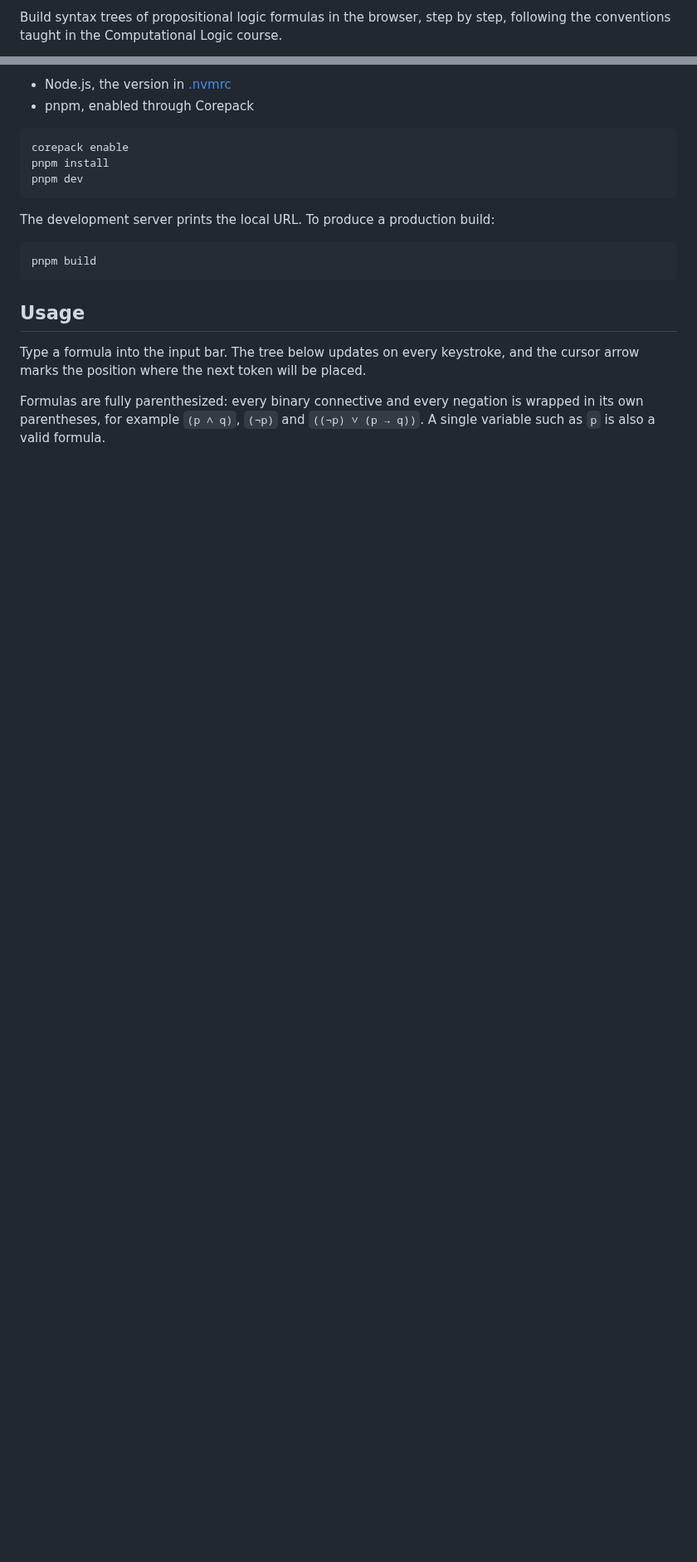
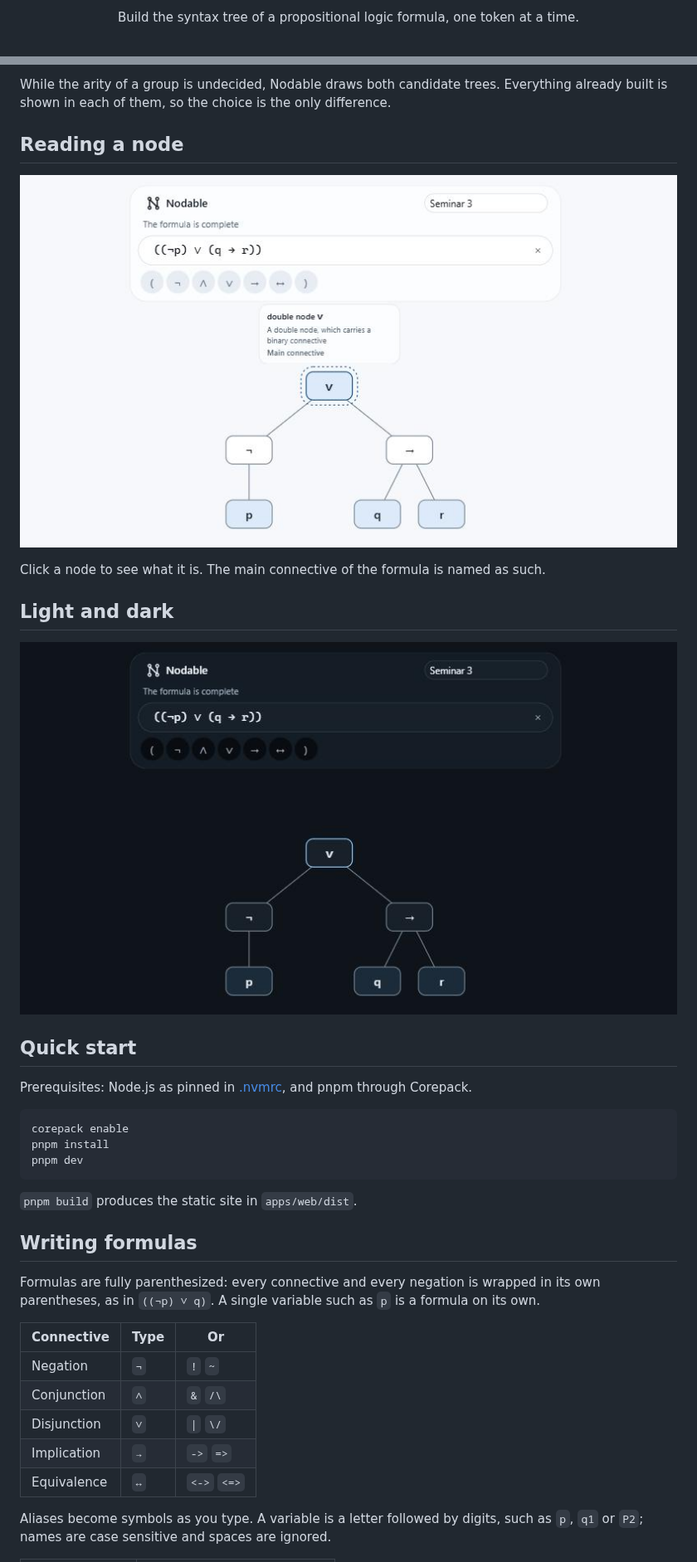
Before and after one commit to alecs007/nodable, a Markdown page: README.md, 2 parts joined by grey strips. Shown at 83% size. Rendered like a GitHub page; pictures changed too: assets/screenshots/dark.png (added), assets/screenshots/node.png (added); blank space fills up the shorter version.

````diff
--- a/README.md
+++ b/README.md
@@ -6,4 +6,5 @@
 
-Build syntax trees of propositional logic formulas in the browser, step by step, following the
-conventions taught in the Computational Logic course.
+<p align="center">
+  Build the syntax tree of a propositional logic formula, one token at a time.
+</p>
 
@@ -32,6 +36,20 @@ Prerequisites:
 
-- Node.js, the version in [.nvmrc](.nvmrc)
-- pnpm, enabled through Corepack
+While the arity of a group is undecided, Nodable draws both candidate trees. Everything already
+built is shown in each of them, so the choice is the only difference.
+
+## Reading a node
+
+![A selected node and its description](assets/screenshots/node.png)
+
+Click a node to see what it is. The main connective of the formula is named as such.
+
+## Light and dark
+
+![The same tree in the dark theme](assets/screenshots/dark.png)
+
+## Quick start
+
+Prerequisites: Node.js as pinned in [.nvmrc](.nvmrc), and pnpm through Corepack.
 
 ```bash
 corepack enable
@@ -39,18 +57,21 @@ pnpm install
 pnpm dev
 ```
 
-The development server prints the local URL. To produce a production build:
+`pnpm build` produces the static site in `apps/web/dist`.
 
-```bash
-pnpm build
-```
+## Writing formulas
 
-## Usage
+Formulas are fully parenthesized: every connective and every negation is wrapped in its own
+parentheses, as in `((¬p) ∨ q)`. A single variable such as `p` is a formula on its own.
 
-Type a formula into the input bar. The tree below updates on every keystroke, and the cursor arrow
-marks the position where the next token will be placed.
+| Connective  | Type | Or          |
+| ----------- | ---- | ----------- |
+| Negation    | `¬`  | `!` `~`     |
+| Conjunction | `∧`  | `&` `/\`    |
+| Disjunction | `∨`  | `\|` `\/`   |
+| Implication | `→`  | `->` `=>`   |
+| Equivalence | `↔`  | `<->` `<=>` |
 
-Formulas are fully parenthesized: every binary connective and every negation is wrapped in its own
-parentheses, for example `(p ∧ q)`, `(¬p)` and `((¬p) ∨ (p → q))`. A single variable such as `p` is
-also a valid formula.
+Aliases become symbols as you type. A variable is a letter followed by digits, such as `p`, `q1` or
+`P2`; names are case sensitive and spaces are ignored.
 
````
Also changed, not shown: other parts of README.md (+37 -59 lines), assets/screenshots/overview.png (added), assets/screenshots/variants.png (added), 3 other files.
